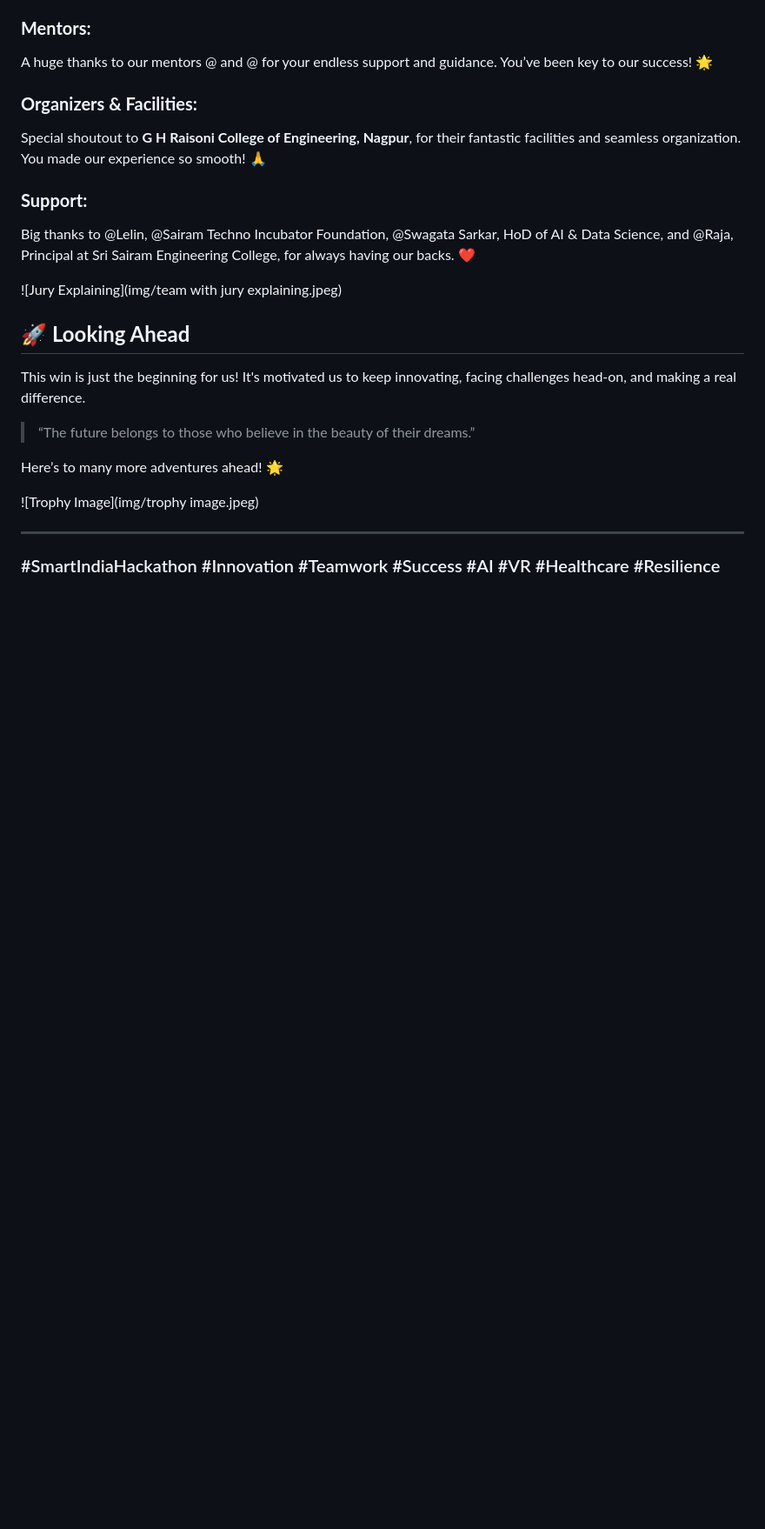
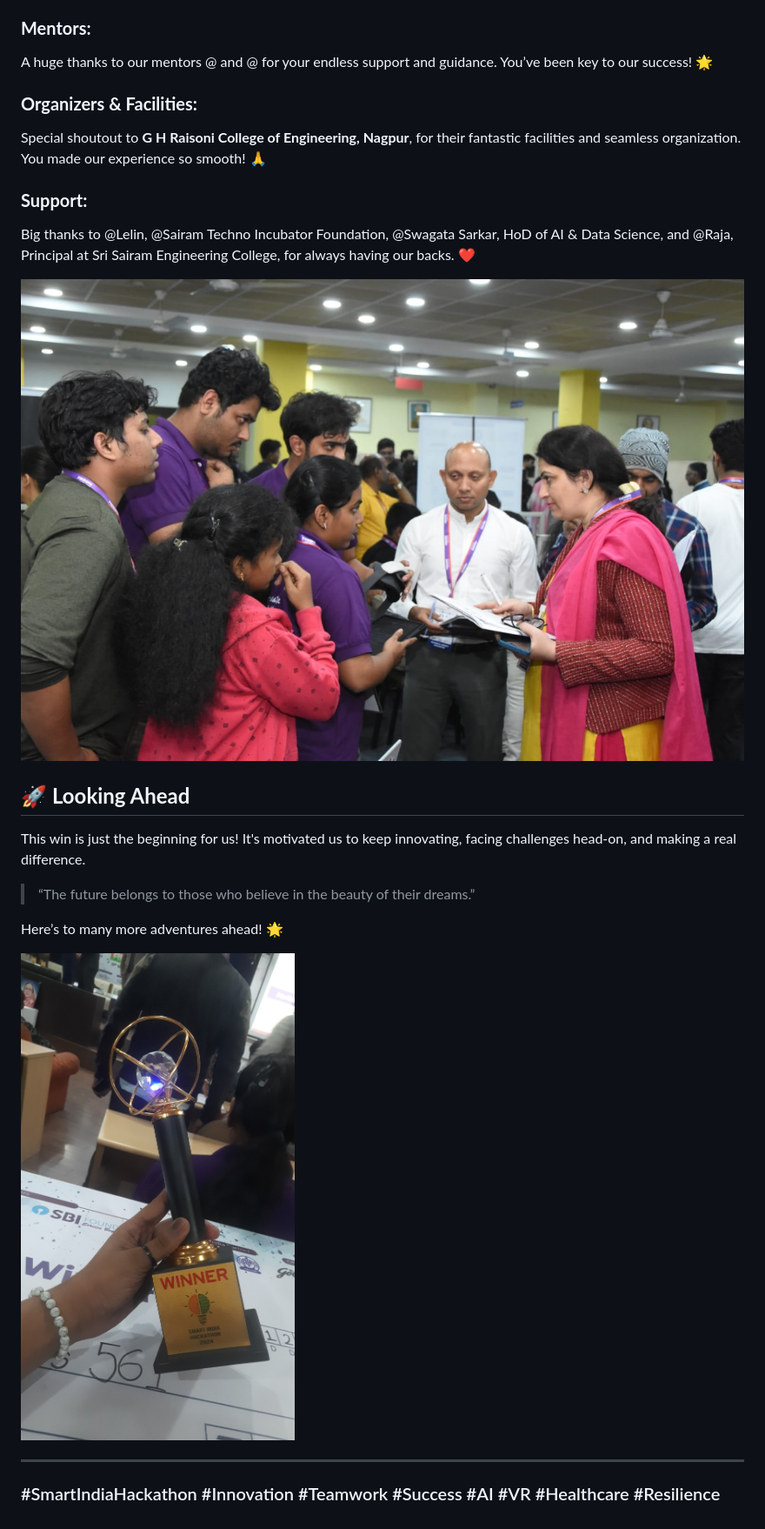
Before and after one commit to hsratneshsci/sih_test_readme, a Markdown page: README.md, the part around one of its changes. Shown at 87% size. GitHub-like rendering; blank space fills up the shorter version.

```diff
--- a/README.md
+++ b/README.md
@@ -77,7 +77,7 @@ Special shoutout to **G H Raisoni College of Engineering, Nagpur**, for their fa
 ### **Support:**
 Big thanks to @Lelin, @Sairam Techno Incubator Foundation, @Swagata Sarkar, HoD of AI & Data Science, and @Raja, Principal at Sri Sairam Engineering College, for always having our backs. ❤️
 
-![Jury Explaining](img/team with jury explaining.jpeg)
+![Jury Explaining](img/team%20with%20jury%20explaining.jpeg)
 
 ## 🚀 **Looking Ahead**
 
@@ -87,7 +87,7 @@ This win is just the beginning for us! It's motivated us to keep innovating, fac
 
 Here’s to many more adventures ahead! 🌟
 
-![Trophy Image](img/trophy image.jpeg)
+![Trophy Image](img/trophy%20image.jpeg)
 
 ---
 
```
Also changed, not shown: other parts of README.md (+7 -7 lines).
